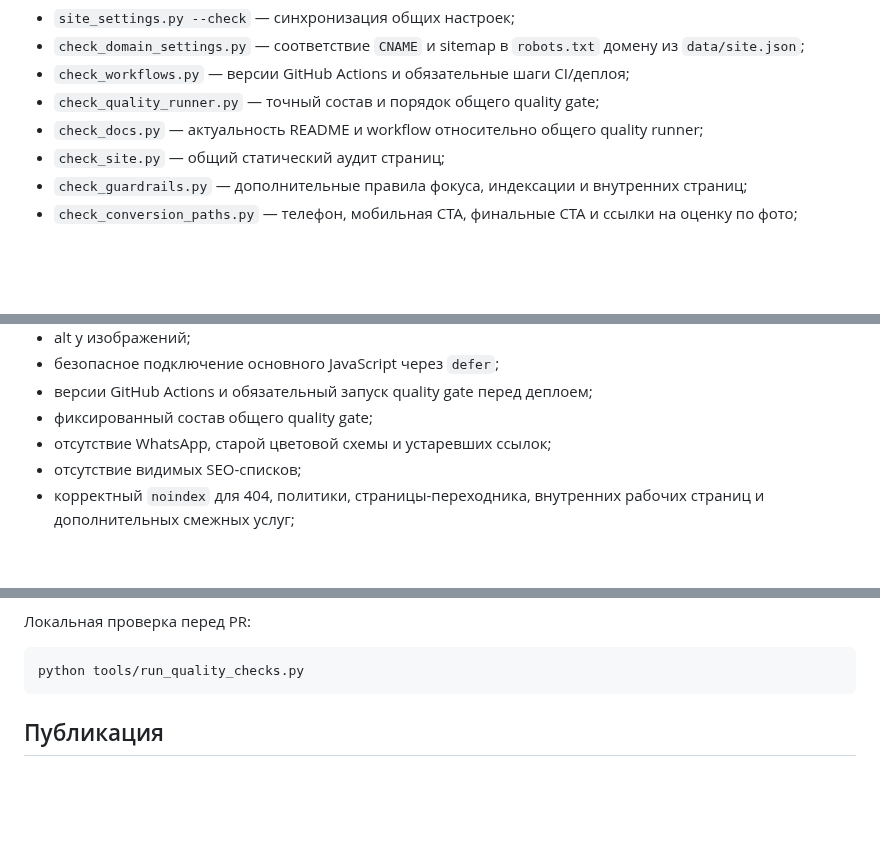
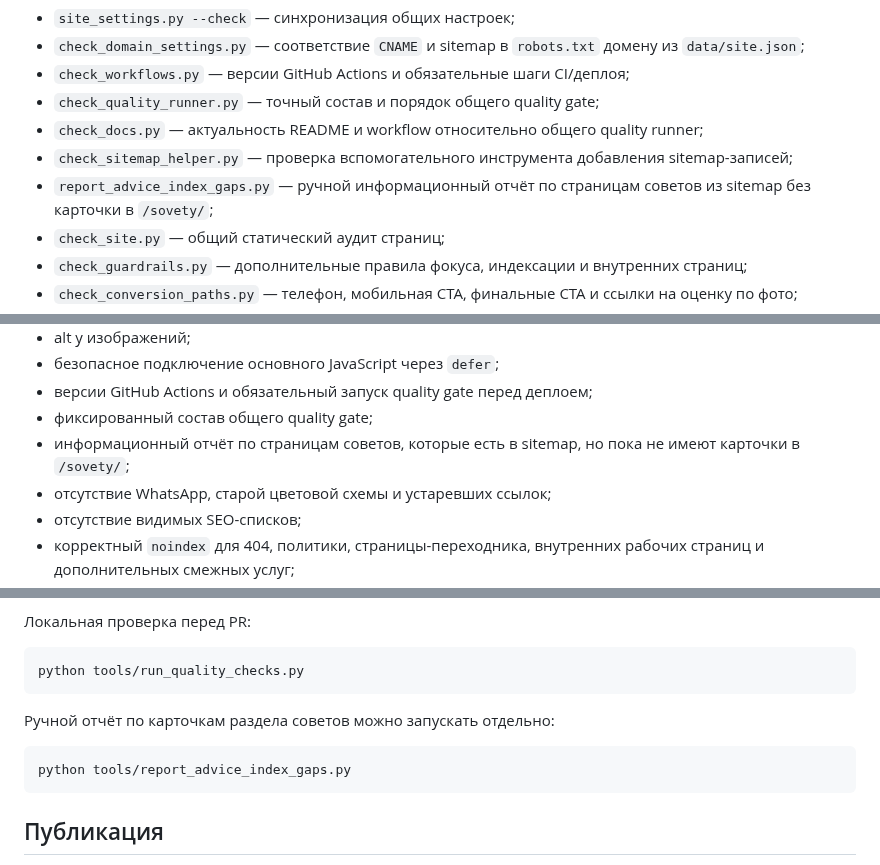
Before and after one commit to deputat36/parket36-site, a Markdown page: README.md, 3 parts joined by grey strips. GitHub-like rendering; blank space fills up the shorter version.

Commit message:
Document advice index report tool

````diff
--- a/README.md
+++ b/README.md
@@ -104,6 +104,8 @@ python tools/run_quality_checks.py
 - `check_workflows.py` — версии GitHub Actions и обязательные шаги CI/деплоя;
 - `check_quality_runner.py` — точный состав и порядок общего quality gate;
 - `check_docs.py` — актуальность README и workflow относительно общего quality runner;
+- `check_sitemap_helper.py` — проверка вспомогательного инструмента добавления sitemap-записей;
+- `report_advice_index_gaps.py` — ручной информационный отчёт по страницам советов из sitemap без карточки в `/sovety/`;
 - `check_site.py` — общий статический аудит страниц;
 - `check_guardrails.py` — дополнительные правила фокуса, индексации и внутренних страниц;
 - `check_conversion_paths.py` — телефон, мобильная CTA, финальные CTA и ссылки на оценку по фото;
@@ -121,6 +123,7 @@ python tools/run_quality_checks.py
 - безопасное подключение основного JavaScript через `defer`;
 - версии GitHub Actions и обязательный запуск quality gate перед деплоем;
 - фиксированный состав общего quality gate;
+- информационный отчёт по страницам советов, которые есть в sitemap, но пока не имеют карточки в `/sovety/`;
 - отсутствие WhatsApp, старой цветовой схемы и устаревших ссылок;
 - отсутствие видимых SEO-списков;
 - корректный `noindex` для 404, политики, страницы-переходника, внутренних рабочих страниц и дополнительных смежных услуг;
@@ -137,6 +140,12 @@ python tools/run_quality_checks.py
 
 ```bash
 python tools/run_quality_checks.py
+```
+
+Ручной отчёт по карточкам раздела советов можно запускать отдельно:
+
+```bash
+python tools/report_advice_index_gaps.py
 ```
 
 ## Публикация
````
